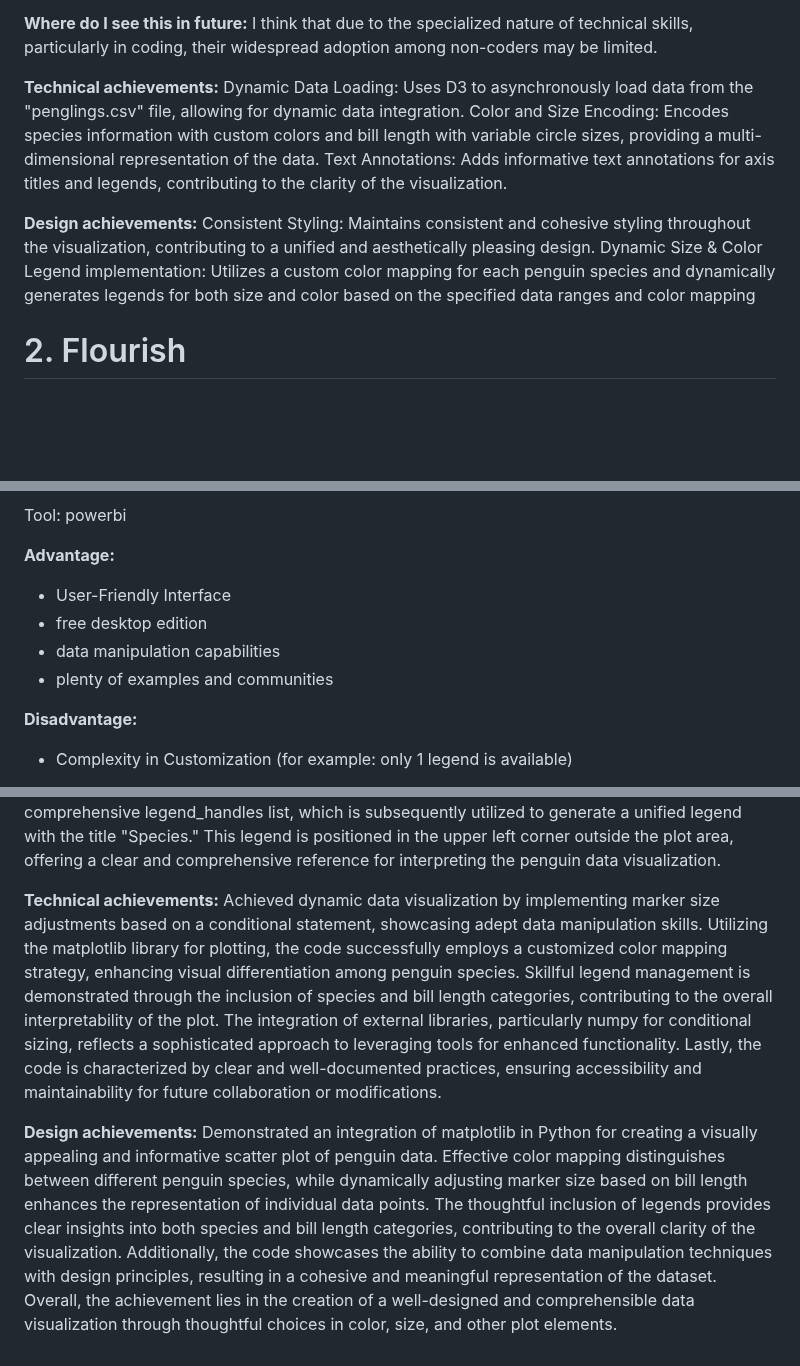
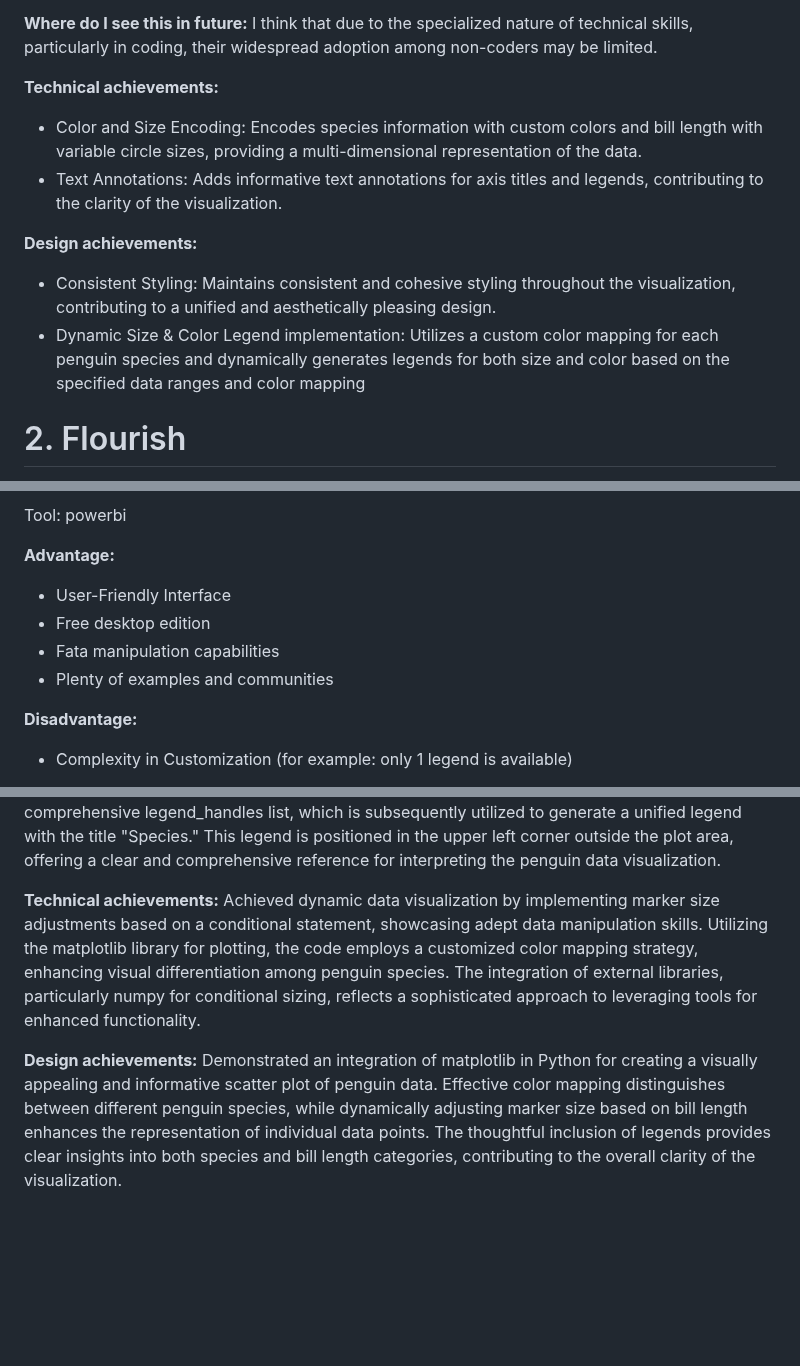
Before and after one commit to cs573-24s/a2-DataVis-7Ways, a Markdown page: README.md, 3 parts joined by grey strips. Drawn GitHub-style; blank space fills up the shorter version.

```diff
--- a/README.md
+++ b/README.md
@@ -17,13 +17,12 @@ D3.js, or Data-Driven Documents, is a JavaScript library renowned for its unmatc
 I think that due to the specialized nature of technical skills, particularly in coding, their widespread adoption among non-coders may be limited.
 
 **Technical achievements:**
-Dynamic Data Loading: Uses D3 to asynchronously load data from the "penglings.csv" file, allowing for dynamic data integration.
-Color and Size Encoding: Encodes species information with custom colors and bill length with variable circle sizes, providing a multi-dimensional representation of the data.
-Text Annotations: Adds informative text annotations for axis titles and legends, contributing to the clarity of the visualization.
+- Color and Size Encoding: Encodes species information with custom colors and bill length with variable circle sizes, providing a multi-dimensional representation of the data.
+- Text Annotations: Adds informative text annotations for axis titles and legends, contributing to the clarity of the visualization.
 
 **Design achievements:**
-Consistent Styling: Maintains consistent and cohesive styling throughout the visualization, contributing to a unified and aesthetically pleasing design.
-Dynamic Size & Color Legend implementation:  Utilizes a custom color mapping for each penguin species and dynamically generates legends for both size and color based on the specified data ranges and color mapping
+- Consistent Styling: Maintains consistent and cohesive styling throughout the visualization, contributing to a unified and aesthetically pleasing design.
+- Dynamic Size & Color Legend implementation:  Utilizes a custom color mapping for each penguin species and dynamically generates legends for both size and color based on the specified data ranges and color mapping
 
 # 2. Flourish
 Flourish is a data visualization platform that enables users to create interactive and engaging visualizations, including maps, charts, and narratives, without extensive coding. With a user-friendly interface, it simplifies the process of storytelling through data, making it accessible for a wide range of users.
@@ -56,9 +55,9 @@ Tool: powerbi
 
 **Advantage:**
 - User-Friendly Interface
-- free desktop edition
-- data manipulation capabilities
-- plenty of examples and communities
+- Free desktop edition
+- Fata manipulation capabilities
+- Plenty of examples and communities
 
 **Disadvantage:**
 - Complexity in Customization (for example: only 1 legend is available)
@@ -166,7 +165,7 @@ I think that Matplotlib will become get faster at showing big and complex data,
 To overcome the challenge of displaying both legends simultaneously, I created two separate legend sets. The first legend set captures the color information for each species, while the second one illustrates the size classification. Both legend sets are then combined into a comprehensive legend_handles list, which is subsequently utilized to generate a unified legend with the title "Species." This legend is positioned in the upper left corner outside the plot area, offering a clear and comprehensive reference for interpreting the penguin data visualization.
 
 **Technical achievements:**
-Achieved dynamic data visualization by implementing marker size adjustments based on a conditional statement, showcasing adept data manipulation skills. Utilizing the matplotlib library for plotting, the code successfully employs a customized color mapping strategy, enhancing visual differentiation among penguin species. Skillful legend management is demonstrated through the inclusion of species and bill length categories, contributing to the overall interpretability of the plot. The integration of external libraries, particularly numpy for conditional sizing, reflects a sophisticated approach to leveraging tools for enhanced functionality. Lastly, the code is characterized by clear and well-documented practices, ensuring accessibility and maintainability for future collaboration or modifications.
+Achieved dynamic data visualization by implementing marker size adjustments based on a conditional statement, showcasing adept data manipulation skills. Utilizing the matplotlib library for plotting, the code employs a customized color mapping strategy, enhancing visual differentiation among penguin species. The integration of external libraries, particularly numpy for conditional sizing, reflects a sophisticated approach to leveraging tools for enhanced functionality.
 
 **Design achievements:**
-Demonstrated an integration of matplotlib in Python for creating a visually appealing and informative scatter plot of penguin data. Effective color mapping distinguishes between different penguin species, while dynamically adjusting marker size based on bill length enhances the representation of individual data points. The thoughtful inclusion of legends provides clear insights into both species and bill length categories, contributing to the overall clarity of the visualization. Additionally, the code showcases the ability to combine data manipulation techniques with design principles, resulting in a cohesive and meaningful representation of the dataset. Overall, the achievement lies in the creation of a well-designed and comprehensible data visualization through thoughtful choices in color, size, and other plot elements.
+Demonstrated an integration of matplotlib in Python for creating a visually appealing and informative scatter plot of penguin data. Effective color mapping distinguishes between different penguin species, while dynamically adjusting marker size based on bill length enhances the representation of individual data points. The thoughtful inclusion of legends provides clear insights into both species and bill length categories, contributing to the overall clarity of the visualization.
```
Also changed, not shown: other parts of README.md (+2 -2 lines).
